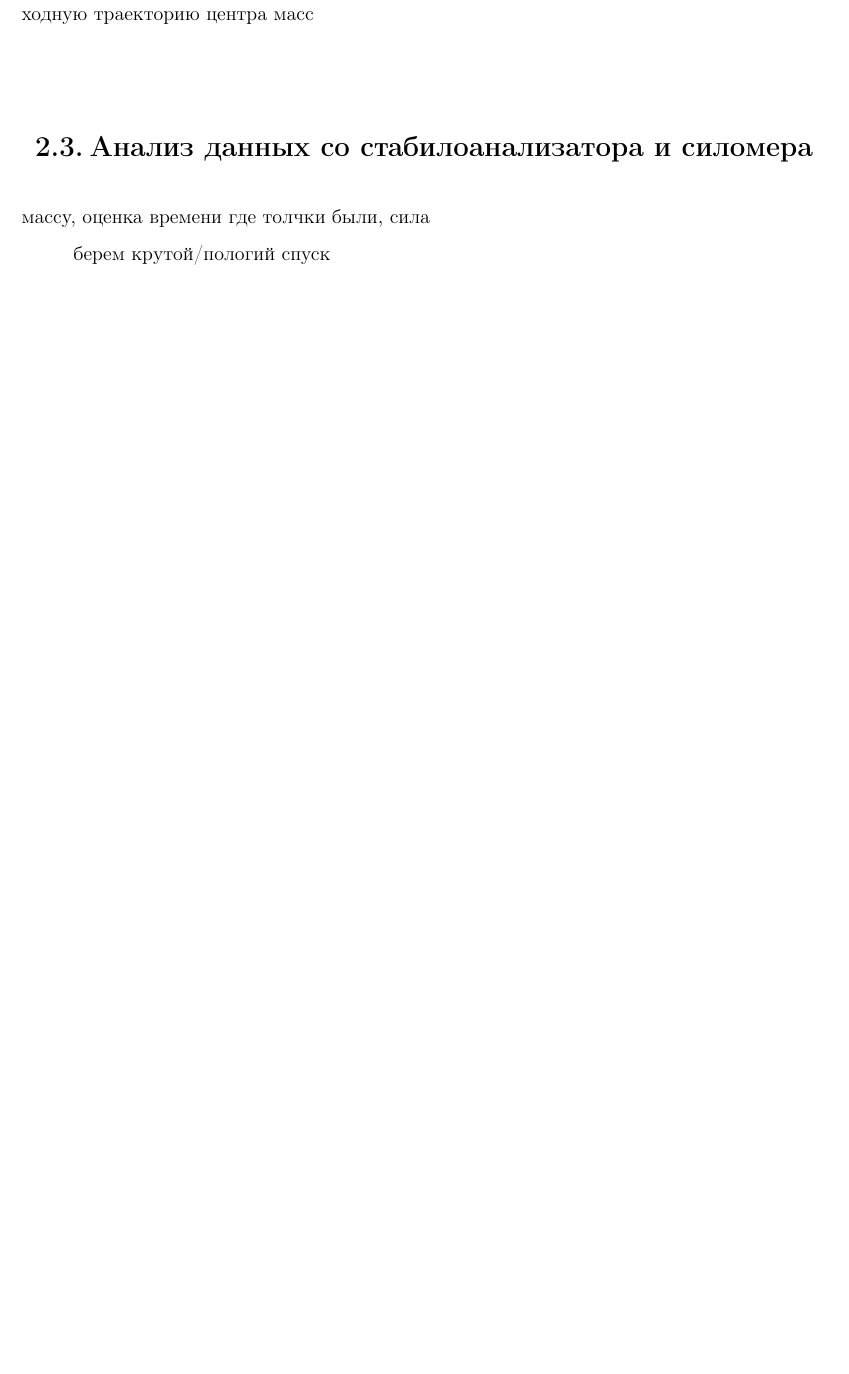
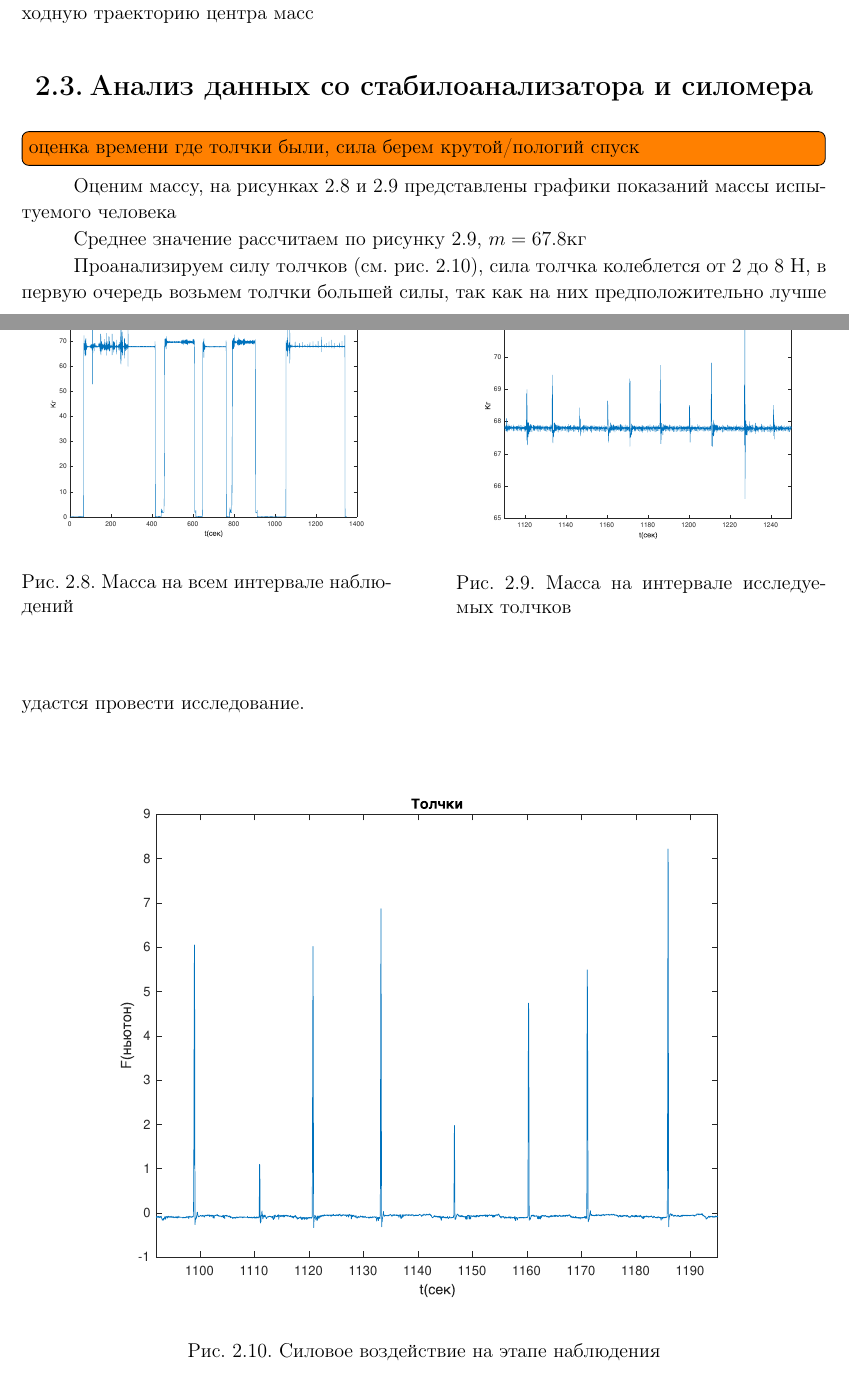
Before and after one commit to Deiklov/thesis, a LaTeX thesis (thesis.tex): part of page 19 of 23 before the commit and two parts of pages 19 and 20 of 25 after it, the two joined at a grey line, cut so that both start at the same text, the shorter picture padded with empty space. Compiled offline with pdfLaTeX.

Commit message:
ready 2.4

```diff
--- a/thesis.tex
+++ b/thesis.tex
@@ -801,6 +801,33 @@ $$\text{Замена: }\eta=-l\theta; \quad T^2=\frac{J+mlh}{mgl};$$
 Погрешности обоих методов очень небольшие, почти идеально восстанавливают исходную траекторию центра масс
 
 \section{Анализ данных со стабилоанализатора и силомера}
-массу, оценка времени где толчки были, сила
+\todo[inline]{оценка времени где толчки были, сила берем крутой/пологий спуск}
 
-берем крутой/пологий спуск
+Оценим массу, на рисунках \ref{mass_full_time} и
+\ref{mass_short_time} представлены графики показаний массы испытуемого человека
+
+\begin{figure}[h!]
+    \begin{center}
+        \begin{minipage}[h]{0.46\linewidth}
+            \includegraphics[width=1\linewidth]{mass_full_time.eps}
+            \caption{Масса на всем интервале наблюдений}
+            \label{mass_full_time}
+        \end{minipage}
+        \hfill
+        \begin{minipage}[h]{0.46\linewidth}
+            \includegraphics[width=1\linewidth]{mass_concrete.eps}
+            \caption{Масса на интервале исследуемых толчков}
+            \label{mass_short_time}
+        \end{minipage}
+    \end{center}
+\end{figure}
+
+Среднее значение рассчитаем по рисунку \ref{mass_short_time}, $m=67.8$кг
+
+Проанализируем силу толчков (см. рис. \ref{pushes_real}), сила толчка колеблется от 2 до 8 Н,
+в первую очередь возьмем толчки большей силы, так как на них предположительно лучше удастся провести исследование.
+
+\begin{figure}[h!]
+    \centering
+    \includegraphics[width=0.9\linewidth]{pushes_real.eps}
+    \caption{Силовое воздействие на этапе наблюдения}
```
Also changed, not shown: images/mass_concrete.eps (added), images/mass_full_time.eps (added), images/pushes_full.eps (added), images/pushes_real.eps (added), images/restore_eta_double_real.eps (added), images/restore_eta_fur_real.eps (added), thesis.pdf, thesis.tex (64 more changed lines). Lines whose indentation alone changed are shown as unchanged.
